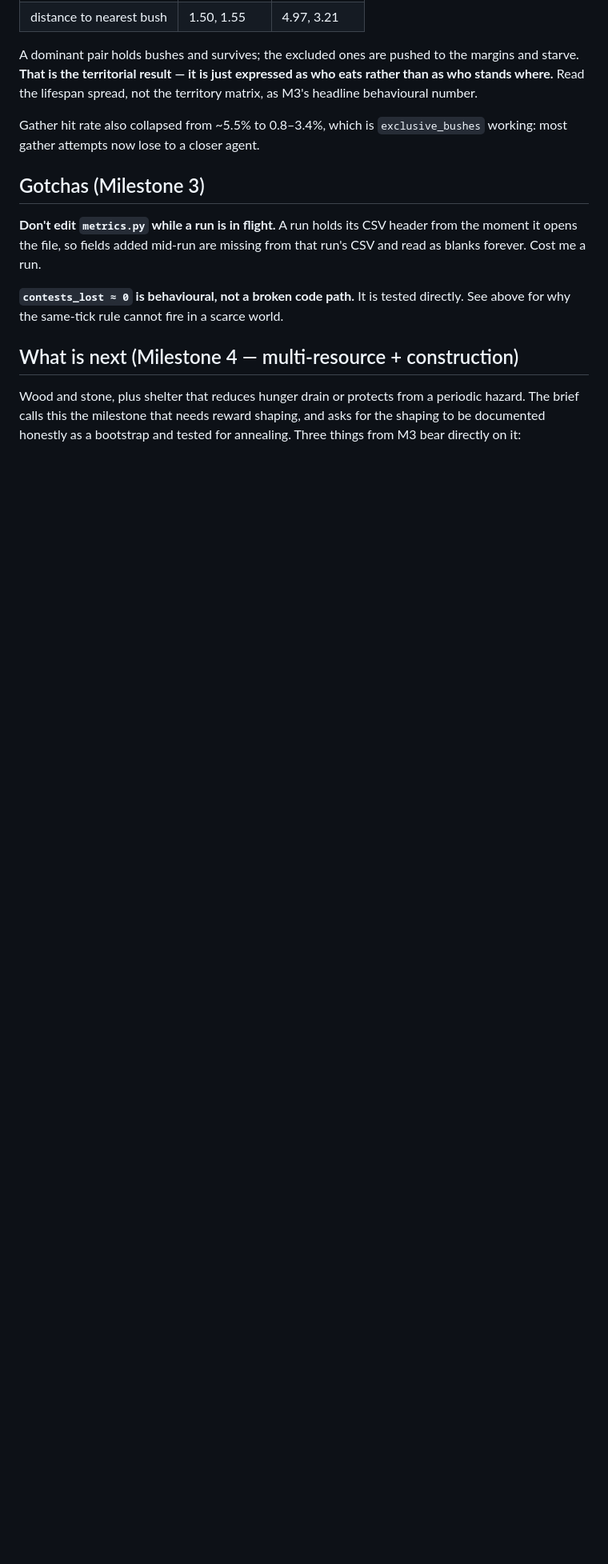
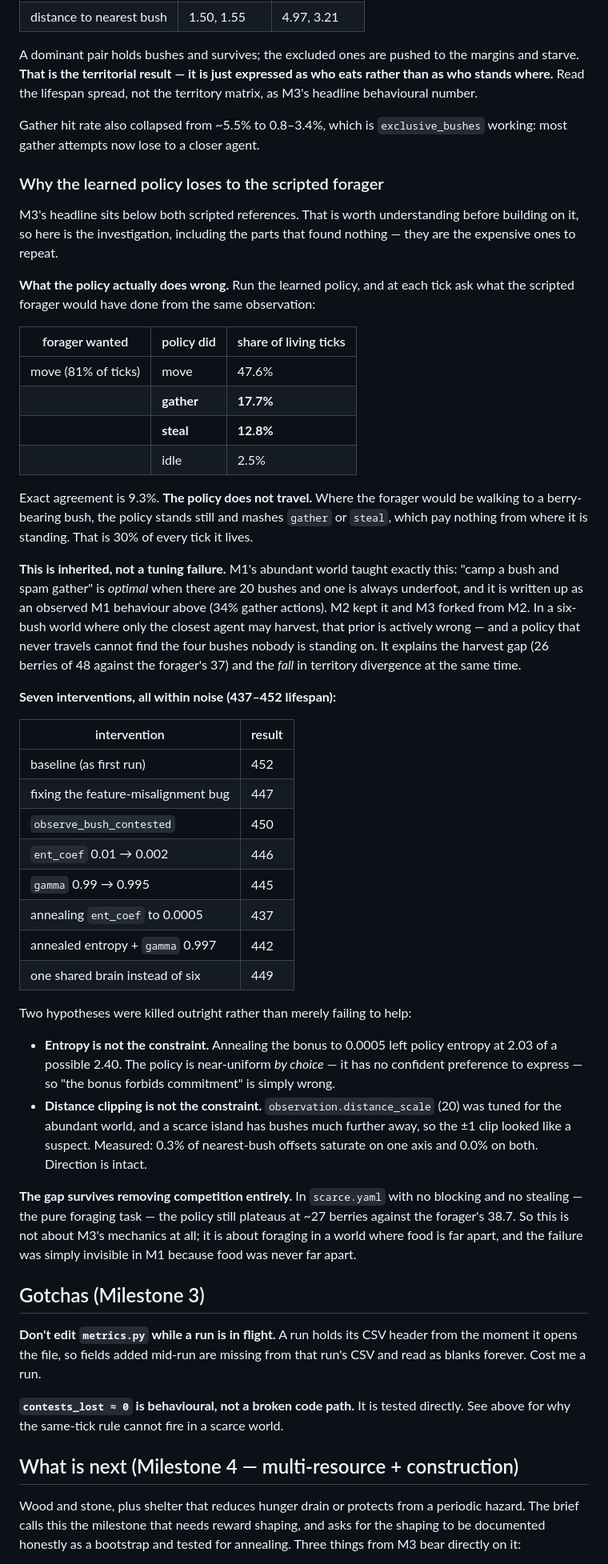
Before and after one commit to ShamilPisarev/island-rl, a Markdown page: CLAUDE.md, the part around the change. Shown at 80% size. GitHub-like rendering; blank space fills up the shorter version.

Commit message:
Working notes: why the learned M3 policy loses to the scripted forager
Records the diagnosis and, importantly, the seven interventions that found
nothing, so they do not get repeated.

The imitation diagnostic is the useful part: measured on the learned policy's own
states, the forager would be walking 81% of the time and the policy fires gather
or steal instead on 30% of all living ticks. It does not travel.

That is inherited from M1, where camp-a-bush-and-spam-gather was genuinely
optimal with 20 bushes underfoot, and it is wrong with six. Also notes two
hypotheses killed outright (entropy is not the constraint -- annealing to 0.0005
left entropy at 2.03 of 2.40, so the policy is near-uniform by choice; distance
clipping is not the constraint -- 0.3% saturation measured), and that the gap
survives removing competition entirely, so it is a foraging problem rather than
an M3 mechanics problem.

Co-Authored-By: Claude Opus 5 <noreply@anthropic.com>

```diff
--- a/CLAUDE.md
+++ b/CLAUDE.md
@@ -432,6 +432,66 @@ territory matrix, as M3's headline behavioural number.
 Gather hit rate also collapsed from ~5.5% to 0.8–3.4%, which is `exclusive_bushes`
 working: most gather attempts now lose to a closer agent.
 
+### Why the learned policy loses to the scripted forager
+
+M3's headline sits below both scripted references. That is worth understanding
+before building on it, so here is the investigation, including the parts that
+found nothing — they are the expensive ones to repeat.
+
+**What the policy actually does wrong.** Run the learned policy, and at each tick
+ask what the scripted forager would have done from the same observation:
+
+| forager wanted | policy did | share of living ticks |
+|---|---|---|
+| move (81% of ticks) | move | 47.6% |
+| | **gather** | **17.7%** |
+| | **steal** | **12.8%** |
+| | idle | 2.5% |
+
+Exact agreement is 9.3%. **The policy does not travel.** Where the forager would
+be walking to a berry-bearing bush, the policy stands still and mashes `gather`
+or `steal`, which pay nothing from where it is standing. That is 30% of every
+tick it lives.
+
+**This is inherited, not a tuning failure.** M1's abundant world taught exactly
+this: "camp a bush and spam gather" is *optimal* when there are 20 bushes and one
+is always underfoot, and it is written up as an observed M1 behaviour above (34%
+gather actions). M2 kept it and M3 forked from M2. In a six-bush world where only
+the closest agent may harvest, that prior is actively wrong — and a policy that
+never travels cannot find the four bushes nobody is standing on. It explains the
+harvest gap (26 berries of 48 against the forager's 37) and the *fall* in
+territory divergence at the same time.
+
+**Seven interventions, all within noise (437–452 lifespan):**
+
+| intervention | result |
+|---|---|
+| baseline (as first run) | 452 |
+| fixing the feature-misalignment bug | 447 |
+| `observe_bush_contested` | 450 |
+| `ent_coef` 0.01 → 0.002 | 446 |
+| `gamma` 0.99 → 0.995 | 445 |
+| annealing `ent_coef` to 0.0005 | 437 |
+| annealed entropy + `gamma` 0.997 | 442 |
+| one shared brain instead of six | 449 |
+
+Two hypotheses were killed outright rather than merely failing to help:
+
+* **Entropy is not the constraint.** Annealing the bonus to 0.0005 left policy
+  entropy at 2.03 of a possible 2.40. The policy is near-uniform *by choice* — it
+  has no confident preference to express — so "the bonus forbids commitment" is
+  simply wrong.
+* **Distance clipping is not the constraint.** `observation.distance_scale` (20)
+  was tuned for the abundant world, and a scarce island has bushes much further
+  away, so the ±1 clip looked like a suspect. Measured: 0.3% of nearest-bush
+  offsets saturate on one axis and 0.0% on both. Direction is intact.
+
+**The gap survives removing competition entirely.** In `scarce.yaml` with no
+blocking and no stealing — the pure foraging task — the policy still plateaus at
+~27 berries against the forager's 38.7. So this is not about M3's mechanics at
+all; it is about foraging in a world where food is far apart, and the failure was
+simply invisible in M1 because food was never far apart.
+
 ## Gotchas (Milestone 3)
 
 **Don't edit `metrics.py` while a run is in flight.** A run holds its CSV header
```
